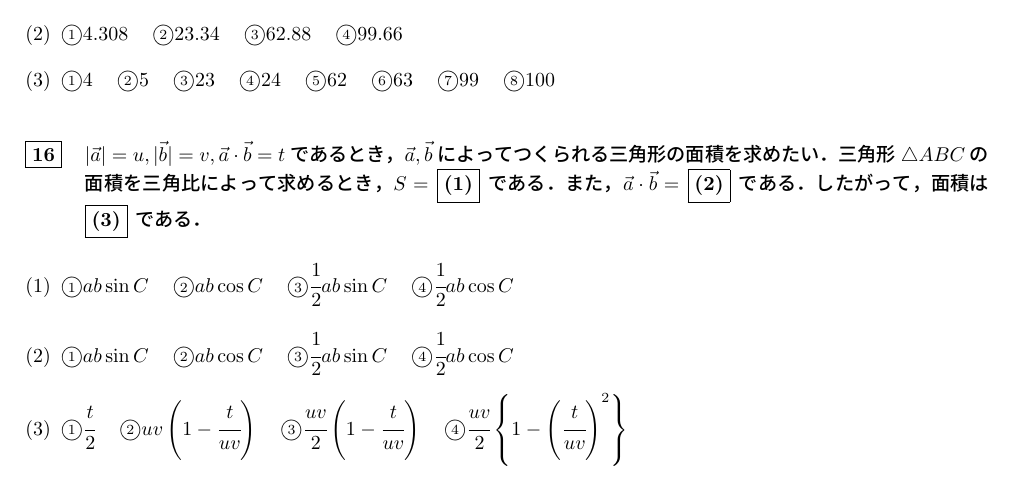
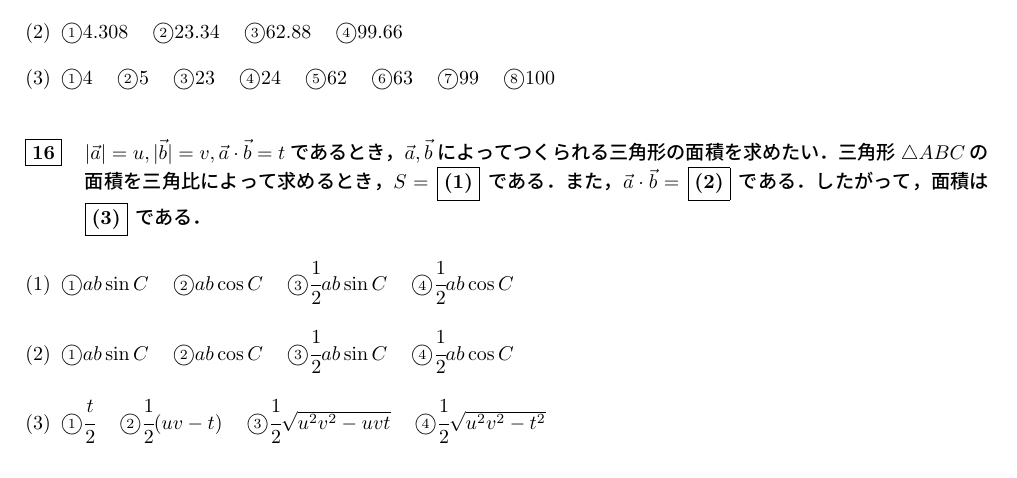
Before and after one commit to 81suke/81suke.github.io, a LaTeX document (lecture_works/interview2022_1.tex): part of page 4 of 4, cut so that both start at the same text. Compiled offline with pLaTeX and dvipdfmx.

Commit message:
Update interview2022_1.tex

```diff
--- a/lecture_works/interview2022_1.tex
+++ b/lecture_works/interview2022_1.tex
@@ -142,7 +142,7 @@
 \begin{enumerate}[(1)]
     \item \ctext{1}$ab\sin{C}$　\ctext{2}$ab\cos{C}$　\ctext{3}$\cfrac{1}{2}ab\sin{C}$　\ctext{4}$\cfrac{1}{2}ab\cos{C}$
     \item \ctext{1}$ab\sin{C}$　\ctext{2}$ab\cos{C}$　\ctext{3}$\cfrac{1}{2}ab\sin{C}$　\ctext{4}$\cfrac{1}{2}ab\cos{C}$
-    \item \ctext{1}$\cfrac{t}{2}$　\ctext{2}$uv\left(1-\cfrac{t}{uv}\right)$　\ctext{3}$\cfrac{uv}{2}\left(1-\cfrac{t}{uv}\right)$　\ctext{4}$\cfrac{uv}{2}\left\{1-\left(\cfrac{t}{uv}\right)^2\right\}$
+    \item \ctext{1}$\cfrac{t}{2}$　\ctext{2}$\cfrac{1}{2}(uv-t)$　\ctext{3}$\cfrac{1}{2}\sqrt{u^2v^2-uvt}$　\ctext{4}$\cfrac{1}{2}\sqrt{u^2v^2-t^2}$
 \end{enumerate}
 
 \end{document}
```
